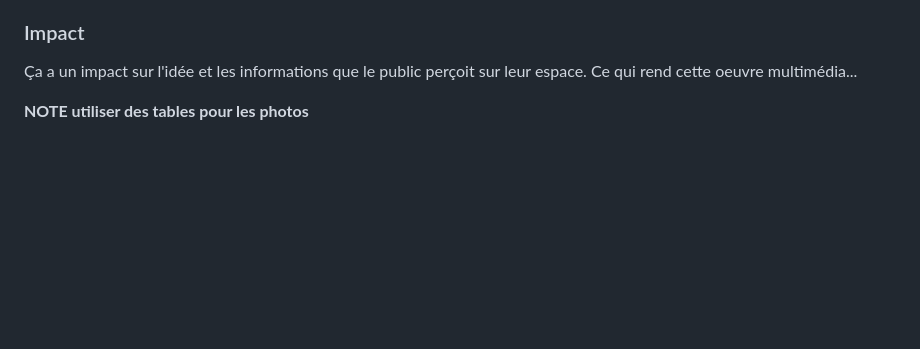
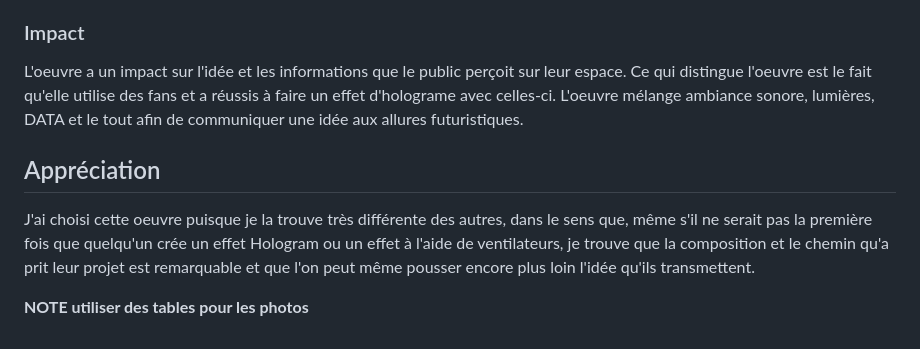
Before and after one commit to KenzaElHarrif/presentation_kenz, a Markdown page: README.md, the part around the change printed below. GitHub-like rendering; blank space fills up the shorter version.

```diff
--- a/README.md
+++ b/README.md
@@ -76,7 +76,10 @@ L'élément clé est la ligne de 10 ventilateurs projetant des images avec des L
 Ils expliquent que les informations Bits se transforment en symboles, qui ensuite peuvent êtres combinés en mots et rejoints en phrase informatiques. Le fait que les ventilateurs alignés un en arrière des autres, qu'ils tournent très rapidements et projetent des lumières et des images, DATA, donne un effet qui flotte dans les airs, donc un hologram.
 
 ### Impact
-Ça a un impact sur l'idée et les informations que le public perçoit sur leur espace. Ce qui rend cette oeuvre multimédia...
+L'oeuvre a un impact sur l'idée et les informations que le public perçoit sur leur espace. Ce qui distingue l'oeuvre est le fait qu'elle utilise des fans et a réussis à faire un effet d'holograme avec celles-ci. L'oeuvre mélange ambiance sonore, lumières, DATA et le tout afin de communiquer une idée aux allures futuristiques.
 
+## Appréciation
+
+J'ai choisi cette oeuvre puisque je la trouve très différente des autres, dans le sens que, même s'il ne serait pas la première fois que quelqu'un crée un effet Hologram ou un effet à l'aide de ventilateurs, je trouve que la composition et le chemin qu'a prit leur projet est remarquable et que l'on peut même pousser encore plus loin l'idée qu'ils transmettent.
 
 **NOTE utiliser des tables pour les photos**
```
Also changed, not shown: other parts of README.md (+1 -1 lines).
